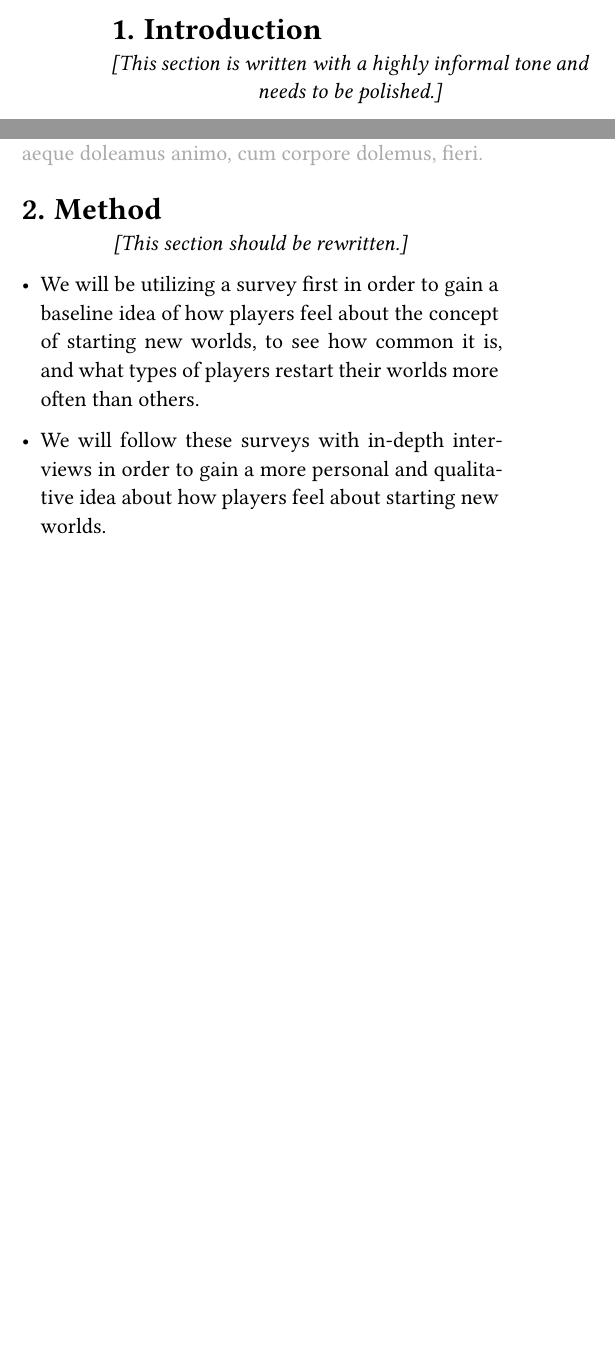
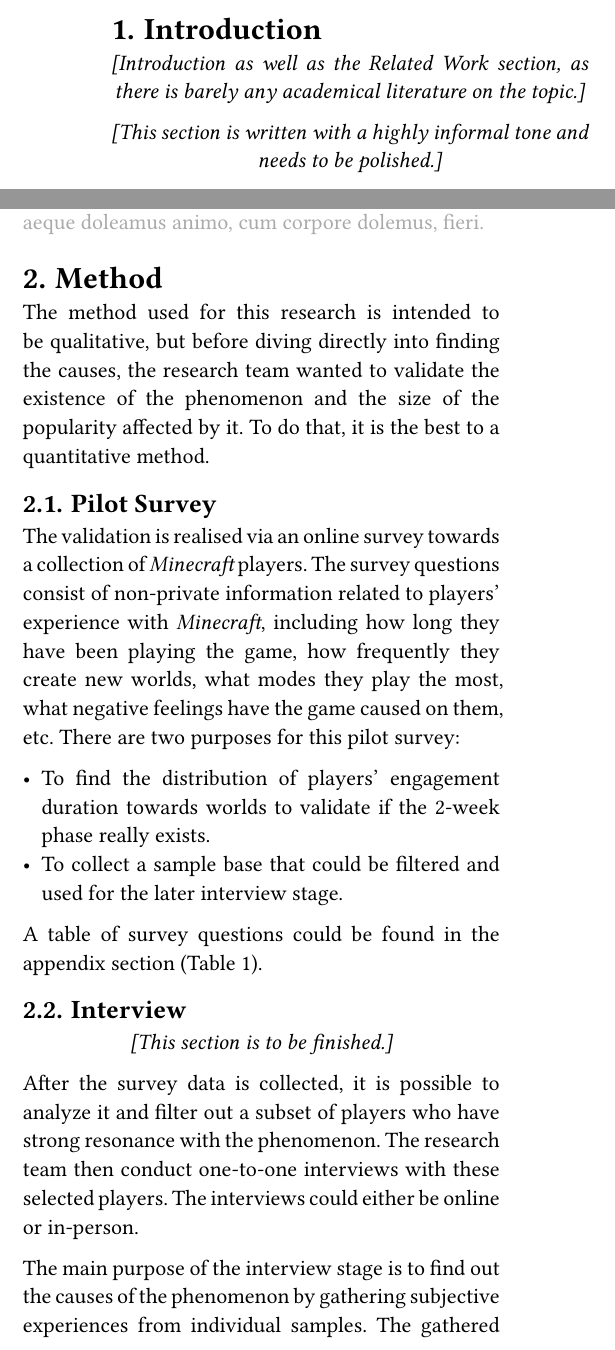
Before and after one commit to Nianyi-GSND-Projects/GSND-5130-GP1, a Typst document (Draft 2/Thesis Draft.typ): two parts of the columns of pages 1 and 2 of 4 before the commit and two parts of the columns of pages 1 and 2 of 5 after it, joined at a grey line, cut so that both start at the same text, the shorter picture padded with empty space. Compiled offline with Typst 0.15; a missing font is replaced by an installed copy or a similar font.

Commit message:
Draft the first half of the thesis

```diff
--- a/Draft 2/Thesis Draft.typ
+++ b/Draft 2/Thesis Draft.typ
@@ -50,6 +57,8 @@ Our study examines the "2-week Minecraft phase" from psychological and social as
 
 #columns(2)[
 	= Introduction
+
+	#banner[Introduction as well as the Related Work section, as there is barely any academical literature on the topic.]
 
 	#banner[This section is written with a highly informal tone and needs to be polished.];
 
@@ -106,9 +109,33 @@ Our study examines the "2-week Minecraft phase" from psychological and social as
 
 	= Method
 
-	#banner[This section should be rewritten.];
+	The method used for this research is intended to be qualitative, but before diving directly into finding the causes, the research team wanted to validate the existence of the phenomenon and the size of the popularity affected by it.
+	To do that, it is the best to a quantitative method.
 
-	- We will be utilizing a survey first in order to gain a baseline idea of how players feel about the concept of starting new worlds, to see how common it is, and what types of players restart their worlds more often than others.
+	== Pilot Survey
 
-	- We will follow these surveys with in-depth interviews in order to gain a more personal and qualitative idea about how players feel about starting new worlds.
+	The validation is realised via an online survey towards a collection of _Minecraft_ players.
+	The survey questions consist of non-private information related to players' experience with _Minecraft_, including how long they have been playing the game, how frequently they create new worlds, what modes they play the most, what negative feelings have the game caused on them, etc.
+	There are two purposes for this pilot survey:
 
+	- To find the distribution of players' engagement duration towards worlds to validate if the 2-week phase really exists.
+	- To collect a sample base that could be filtered and used for the later interview stage.
+
+	A table of survey questions could be found in the appendix section (@table:survey-questions).
+
+	== Interview
+
+	#banner[This section is to be finished.]
+
+	After the survey data is collected, it is possible to analyze it and filter out a subset of players who have strong resonance with the phenomenon.
+	The research team then conduct one-to-one interviews with these selected players.
+	The interviews could either be online or in-person.
+
+	The main purpose of the interview stage is to find out the causes of the phenomenon by gathering subjective experiences from individual samples.
+	The gathered data is then be transcribed, coded, grouped into categories, analyzed and discussed.
+
+	A table of interview questions could be found in the appendix section (@table:interview-questions).
+
+	#banner[The criteria for choosing the interviewees needs to be justified and clarified.]
+
+	= Distribution analysis
@@ -114,0 +156 @@ Our study examines the "2-week Minecraft phase" from psychological and social as
+	= Interview Results
@@ -115,3 +170,8 @@ Our study examines the "2-week Minecraft phase" from psychological and social as
+	[To be finished.]
+
+	= Discussion
+
+	[To be finished.]
 ]
 
 #{
```
Also changed, not shown: Draft 2/Thesis Draft.pdf, Draft 2/Thesis Draft.typ (44 more changed lines).
